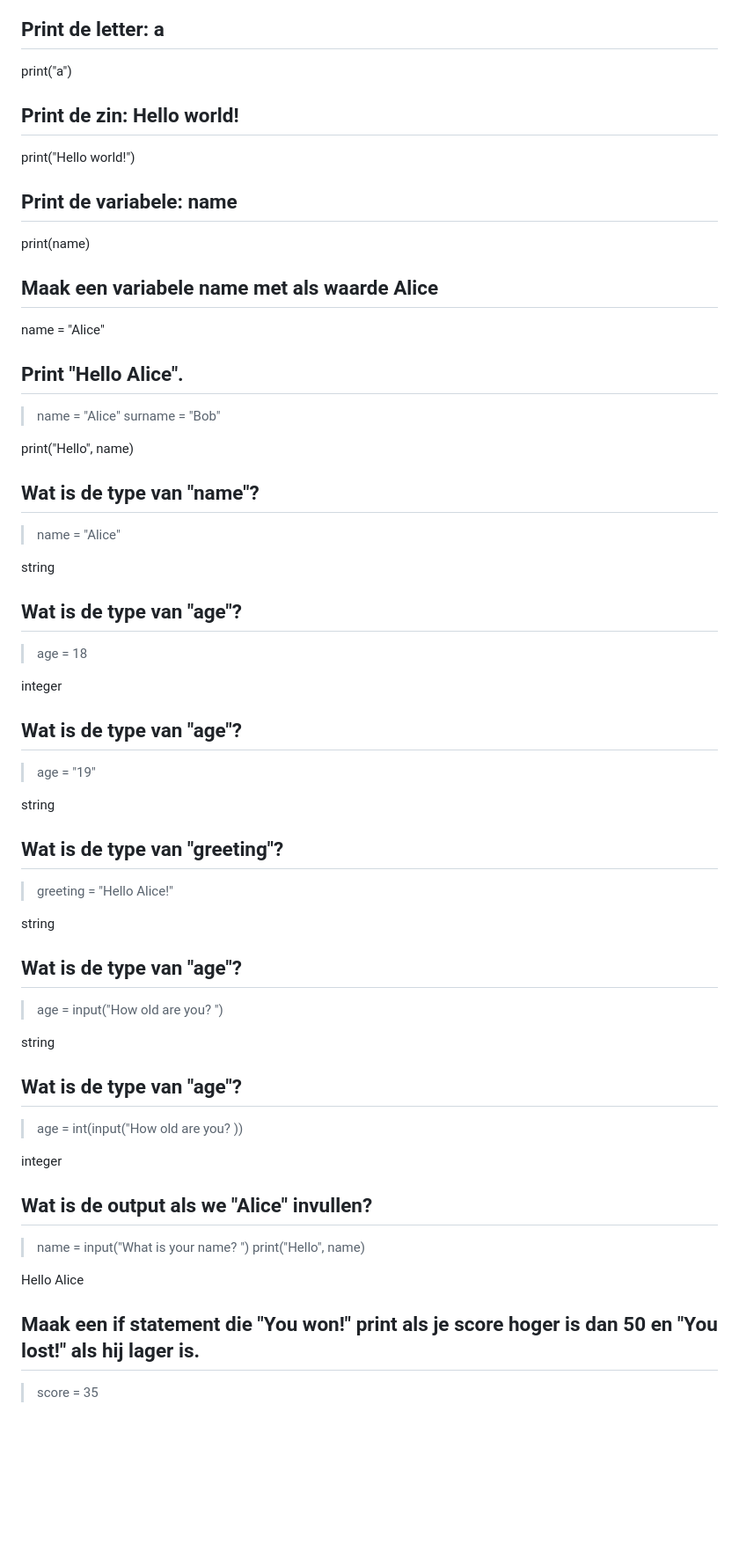
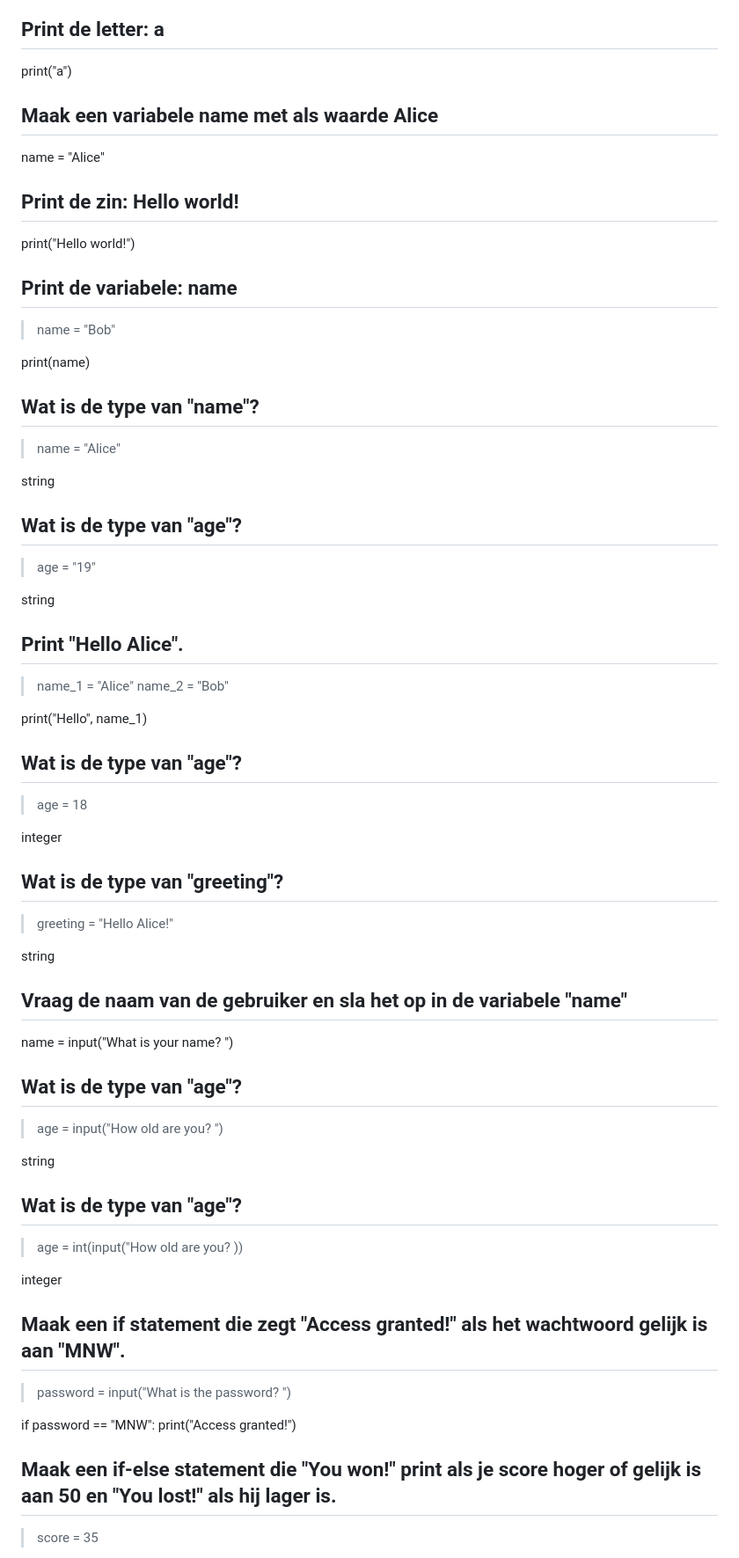
Before and after one commit to NatuurkundePracticumAmsterdam/Python-flashcards, a Markdown page: cards.md, the part around one of its changes. Shown at 88% size. GitHub-like rendering; blank space fills up the shorter version.

Commit message:
session 1: finished flash cards

```diff
--- a/cards.md
+++ b/cards.md
@@ -3,6 +3,10 @@
 ## Print de letter: a
 
 print("a")
+
+## Maak een variabele name met als waarde Alice
+
+name = "Alice"
 
 ## Print de zin: Hello world!
 
@@ -10,18 +14,9 @@ print("Hello world!")
 
 ## Print de variabele: name
 
+>name = "Bob"
+
 print(name)
-
-## Maak een variabele name met als waarde Alice
-
-name = "Alice"
-
-## Print "Hello Alice".
-
->name = "Alice"
->surname = "Bob"
-
-print("Hello", name)
 
 ## Wat is de type van "name"?
 
@@ -31,21 +26,32 @@ string
 
 ## Wat is de type van "age"?
 
+>age = "19"
+
+string
+
+## Print "Hello Alice".
+
+>name_1 = "Alice"
+>name_2 = "Bob"
+
+print("Hello", name_1)
+
+## Wat is de type van "age"?
+
 >age = 18
 
 integer
-
-## Wat is de type van "age"?
-
->age = "19"
-
-string
 
 ## Wat is de type van "greeting"?
 
 >greeting = "Hello Alice!"
 
 string
+
+## Vraag de naam van de gebruiker en sla het op in de variabele "name"
+
+name = input("What is your name? ")
 
 ## Wat is de type van "age"?
 
@@ -59,13 +65,13 @@ string
 
 integer
 
-## Wat is de output als we "Alice" invullen?
+## Maak een if statement die zegt "Access granted!" als het wachtwoord gelijk is aan "MNW".
 
->name = input("What is your name? ")
->print("Hello", name)
+>password = input("What is the password? ")
 
-Hello Alice
+if password == "MNW":
+    print("Access granted!")
 
-## Maak een if statement die "You won!" print als je score hoger is dan 50 en "You lost!" als hij lager is.
+## Maak een if-else statement die "You won!" print als je score hoger of gelijk is aan 50 en "You lost!" als hij lager is.
 
 >score = 35
```
Also changed, not shown: other parts of cards.md (+24 -0 lines).
